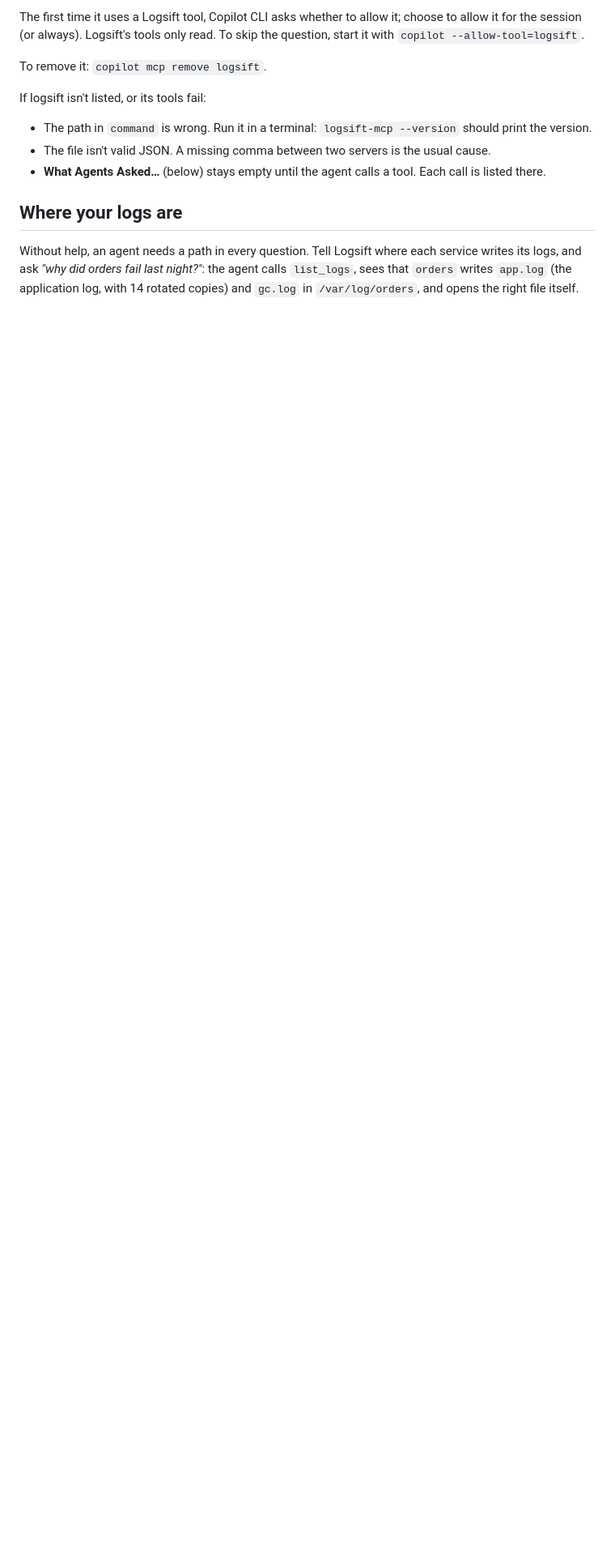
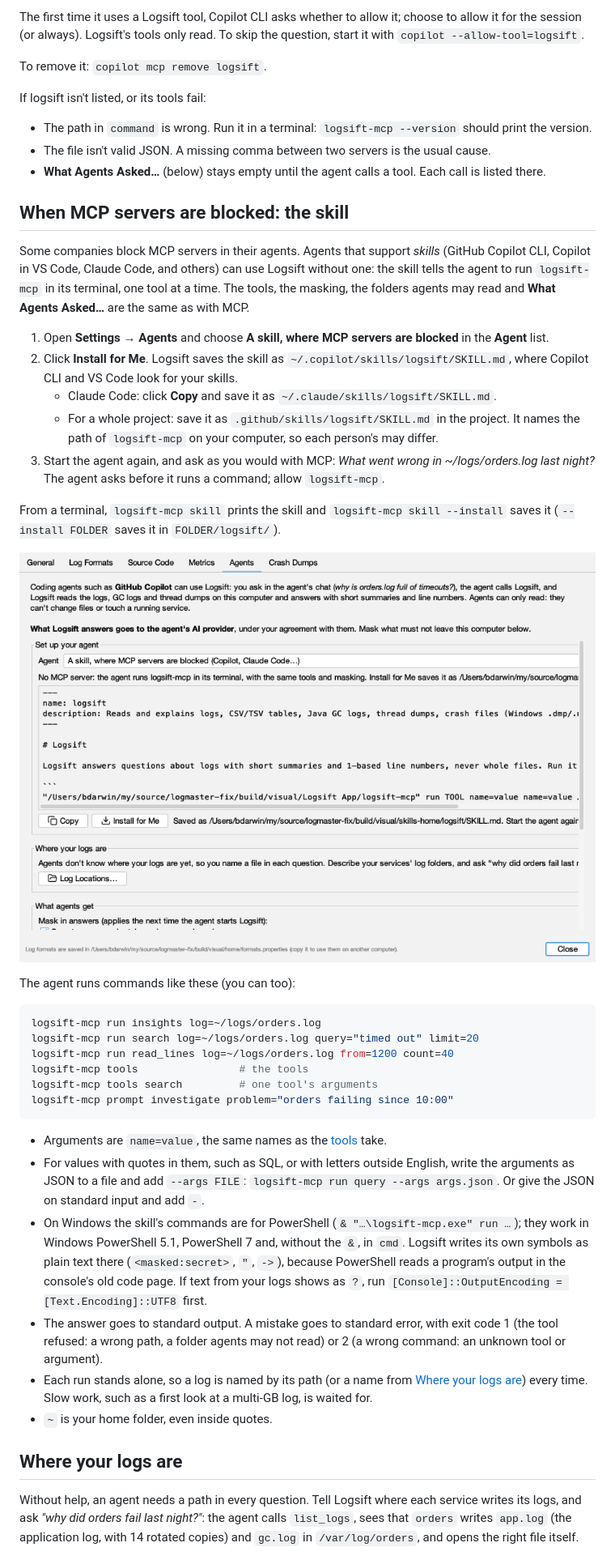
Before and after one commit to bdarwin/logsift, a Markdown page: docs/guide/agents.md, the part around one of its changes. Shown at 81% size. GitHub-like rendering; pictures changed too: docs/screenshots/agents-skill.png (added); blank space fills up the shorter version.

````diff
--- a/docs/guide/agents.md
+++ b/docs/guide/agents.md
@@ -75,6 +75,38 @@ If logsift isn't listed, or its tools fail:
 - The path in `command` is wrong. Run it in a terminal: `logsift-mcp --version` should print the version.
 - The file isn't valid JSON. A missing comma between two servers is the usual cause.
 - **What Agents Asked…** (below) stays empty until the agent calls a tool. Each call is listed there.
+
+## When MCP servers are blocked: the skill
+
+Some companies block MCP servers in their agents. Agents that support *skills* (GitHub Copilot CLI, Copilot in VS Code, Claude Code, and others) can use Logsift without one: the skill tells the agent to run `logsift-mcp` in its terminal, one tool at a time. The tools, the masking, the folders agents may read and **What Agents Asked…** are the same as with MCP.
+
+1. Open **Settings → Agents** and choose **A skill, where MCP servers are blocked** in the **Agent** list.
+2. Click **Install for Me**. Logsift saves the skill as `~/.copilot/skills/logsift/SKILL.md`, where Copilot CLI and VS Code look for your skills.
+   - Claude Code: click **Copy** and save it as `~/.claude/skills/logsift/SKILL.md`.
+   - For a whole project: save it as `.github/skills/logsift/SKILL.md` in the project. It names the path of `logsift-mcp` on your computer, so each person's may differ.
+3. Start the agent again, and ask as you would with MCP: *What went wrong in ~/logs/orders.log last night?* The agent asks before it runs a command; allow `logsift-mcp`.
+
+From a terminal, `logsift-mcp skill` prints the skill and `logsift-mcp skill --install` saves it (`--install FOLDER` saves it in `FOLDER/logsift/`).
+
+![Settings → Agents with the skill chosen: what it is, and Install for Me](../screenshots/agents-skill.png)
+
+The agent runs commands like these (you can too):
+
+```sh
+logsift-mcp run insights log=~/logs/orders.log
+logsift-mcp run search log=~/logs/orders.log query="timed out" limit=20
+logsift-mcp run read_lines log=~/logs/orders.log from=1200 count=40
+logsift-mcp tools                # the tools
+logsift-mcp tools search         # one tool's arguments
+logsift-mcp prompt investigate problem="orders failing since 10:00"
+```
+
+- Arguments are `name=value`, the same names as the [tools](#what-the-agent-can-ask) take.
+- For values with quotes in them, such as SQL, or with letters outside English, write the arguments as JSON to a file and add `--args FILE`: `logsift-mcp run query --args args.json`. Or give the JSON on standard input and add `-`.
+- On Windows the skill's commands are for PowerShell (`& "…\logsift-mcp.exe" run …`); they work in Windows PowerShell 5.1, PowerShell 7 and, without the `&`, in `cmd`. Logsift writes its own symbols as plain text there (`<masked:secret>`, `"`, `->`), because PowerShell reads a program's output in the console's old code page. If text from your logs shows as `?`, run `[Console]::OutputEncoding = [Text.Encoding]::UTF8` first.
+- The answer goes to standard output. A mistake goes to standard error, with exit code 1 (the tool refused: a wrong path, a folder agents may not read) or 2 (a wrong command: an unknown tool or argument).
+- Each run stands alone, so a log is named by its path (or a name from [Where your logs are](#where-your-logs-are)) every time. Slow work, such as a first look at a multi-GB log, is waited for.
+- `~` is your home folder, even inside quotes.
 
 ## Where your logs are
 
````
Also changed, not shown: other parts of docs/guide/agents.md (+2 -0 lines), CHANGELOG.md (+1 -0 lines), 13 other files.
